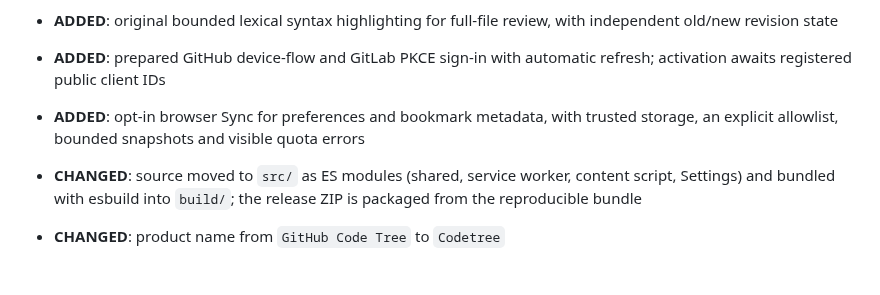
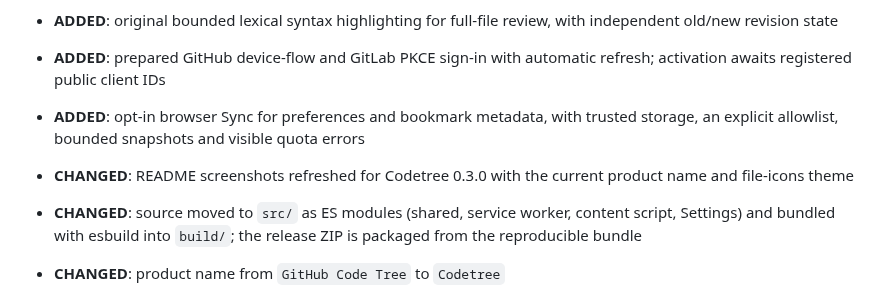
Before and after one commit to ziqq/Codetree, a Markdown page: CHANGELOG.md, the part around the change. Rendered like a GitHub page; blank space fills up the shorter version.

```diff
--- a/CHANGELOG.md
+++ b/CHANGELOG.md
@@ -18,6 +18,7 @@
 - **ADDED**: original bounded lexical syntax highlighting for full-file review, with independent old/new revision state
 - **ADDED**: prepared GitHub device-flow and GitLab PKCE sign-in with automatic refresh; activation awaits registered public client IDs
 - **ADDED**: opt-in browser Sync for preferences and bookmark metadata, with trusted storage, an explicit allowlist, bounded snapshots and visible quota errors
+- **CHANGED**: README screenshots refreshed for Codetree 0.3.0 with the current product name and file-icons theme
 - **CHANGED**: source moved to `src/` as ES modules (shared, service worker, content script, Settings) and bundled with esbuild into `build/`; the release ZIP is packaged from the reproducible bundle
 - **CHANGED**: product name from `GitHub Code Tree` to `Codetree`
 - **CHANGED**: full-file previous/next navigation includes every changed file independently of sidebar search
```
Also changed, not shown: README.md (+2 -2 lines), .github/images/full-file.jpg, .github/images/gitlab.jpg.
